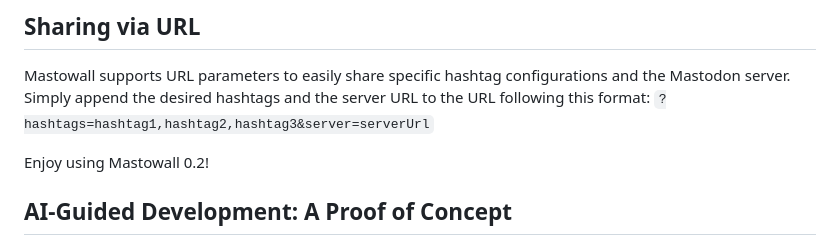
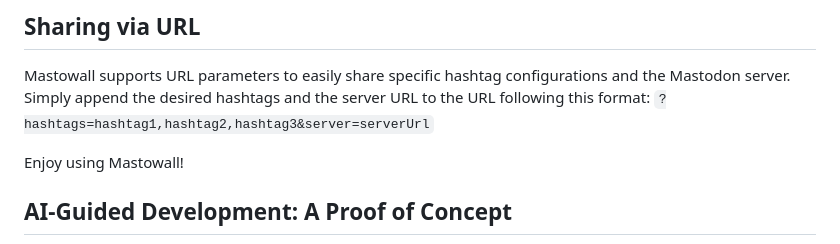
Before and after one commit to rstockm/mastowall, a Markdown page: README.md, the part around one of its changes. GitHub-like rendering.

```diff
--- a/README.md
+++ b/README.md
@@ -62,7 +62,7 @@ Mastowall is built using the following technologies:
 
 Mastowall supports URL parameters to easily share specific hashtag configurations and the Mastodon server. Simply append the desired hashtags and the server URL to the URL following this format: `?hashtags=hashtag1,hashtag2,hashtag3&server=serverUrl`
 
-Enjoy using Mastowall 0.2!
+Enjoy using Mastowall!
 
 ## AI-Guided Development: A Proof of Concept
 
```
Also changed, not shown: other parts of README.md (+1 -1 lines).
